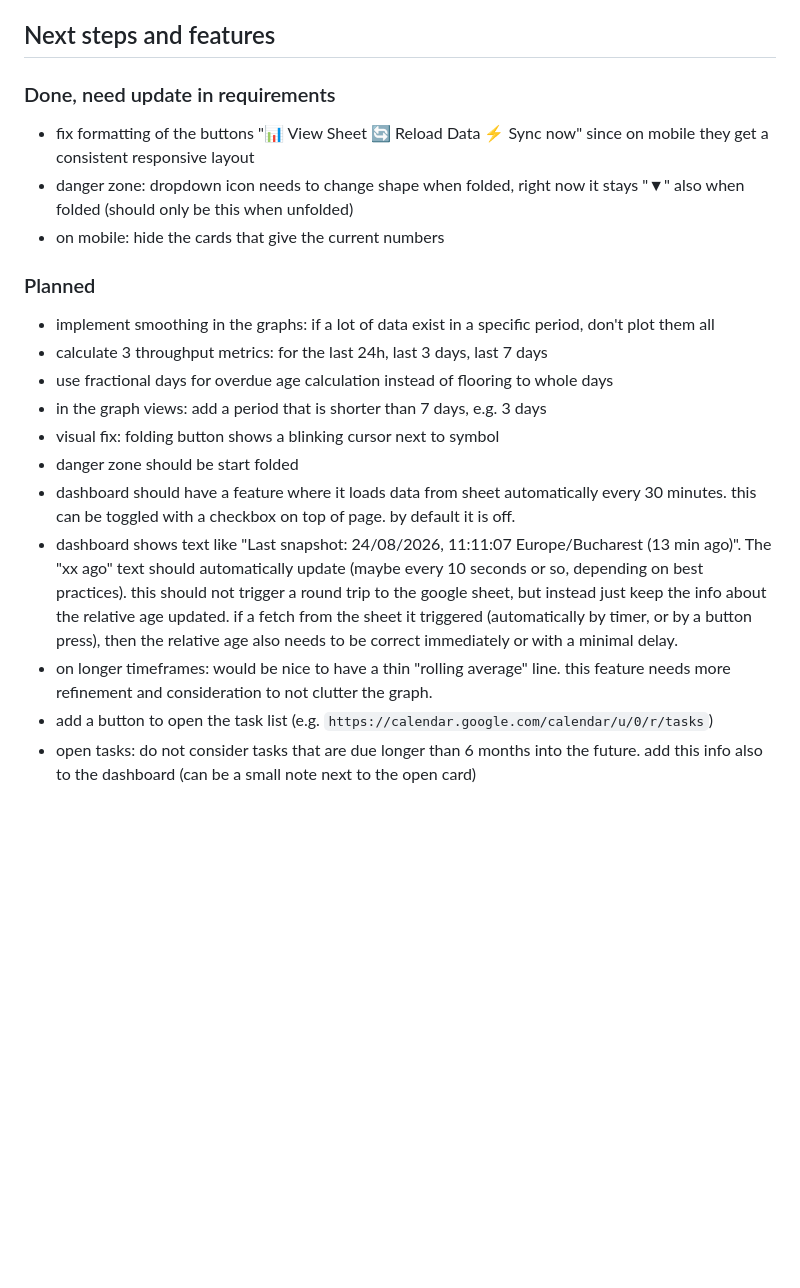
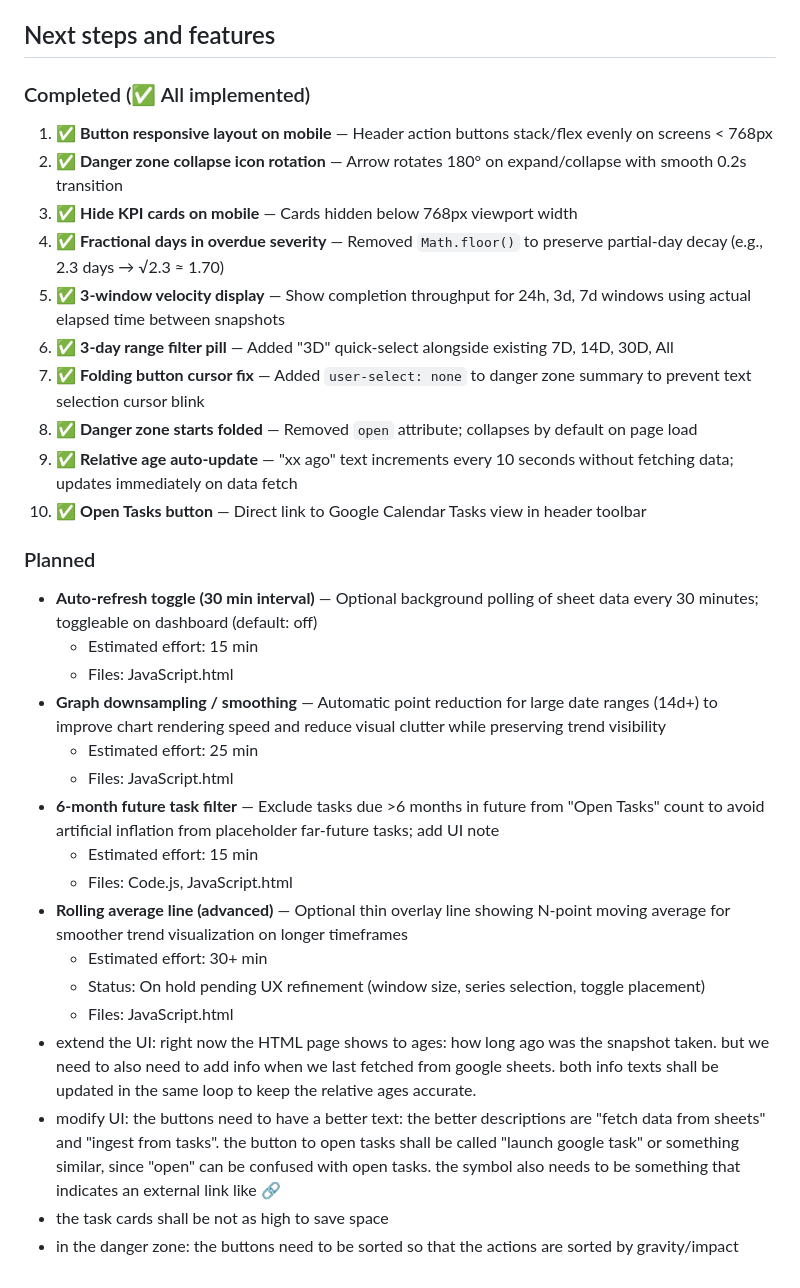
Before and after one commit to 0x6d64/google-apps-scripts, a Markdown page: google-task-dashboard/docs/google-task-dasb-requirements.md, the part around the change. Rendered like a GitHub page; blank space fills up the shorter version.

Commit message:
update requirements

```diff
--- a/google-task-dashboard/docs/google-task-dasb-requirements.md
+++ b/google-task-dashboard/docs/google-task-dasb-requirements.md
@@ -200,26 +200,35 @@ sequenceDiagram
 
 ## Next steps and features
 
-### Done, need update in requirements
+### Completed (✅ All implemented)
 
-* fix formatting of the buttons "📊 View Sheet 🔄 Reload Data ⚡ Sync now"
-  since on mobile they get a consistent responsive layout
-* danger zone: dropdown icon needs to change shape when folded, right now it stays "▼" also when
-  folded (should only be this when unfolded)
-* on mobile: hide the cards that give the current numbers
+1. ✅ **Button responsive layout on mobile** — Header action buttons stack/flex evenly on screens < 768px
+2. ✅ **Danger zone collapse icon rotation** — Arrow rotates 180° on expand/collapse with smooth 0.2s transition
+3. ✅ **Hide KPI cards on mobile** — Cards hidden below 768px viewport width
+4. ✅ **Fractional days in overdue severity** — Removed `Math.floor()` to preserve partial-day decay (e.g., 2.3 days → √2.3 ≈ 1.70)
+5. ✅ **3-window velocity display** — Show completion throughput for 24h, 3d, 7d windows using actual elapsed time between snapshots
+6. ✅ **3-day range filter pill** — Added "3D" quick-select alongside existing 7D, 14D, 30D, All
+7. ✅ **Folding button cursor fix** — Added `user-select: none` to danger zone summary to prevent text selection cursor blink
+8. ✅ **Danger zone starts folded** — Removed `open` attribute; collapses by default on page load
+9. ✅ **Relative age auto-update** — "xx ago" text increments every 10 seconds without fetching data; updates immediately on data fetch
+10. ✅ **Open Tasks button** — Direct link to Google Calendar Tasks view in header toolbar
 
 ### Planned
 
-* implement smoothing in the graphs: if a lot of data exist in a specific
-  period, don't plot them all
-* calculate 3 throughput metrics: for the last 24h, last 3 days, last 7 days
-* use fractional days for overdue age calculation instead of flooring to whole
-  days
-* in the graph views: add a period that is shorter than 7 days, e.g. 3 days
-* visual fix: folding button shows a blinking cursor next to symbol
-* danger zone should be start folded
-* dashboard should have a feature where it loads data from sheet automatically every 30 minutes. this can be toggled with a checkbox on top of page. by default it is off.
-* dashboard shows text like "Last snapshot: 24/08/2026, 11:11:07 Europe/Bucharest (13 min ago)". The "xx ago" text should automatically update (maybe every 10 seconds or so, depending on best practices). this should not trigger a round trip to the google sheet, but instead just keep the info about the relative age updated. if a fetch from the sheet it triggered (automatically by timer, or by a button press), then the relative age also needs to be correct immediately or with a minimal delay.
-* on longer timeframes: would be nice to have a thin "rolling average" line. this feature needs more refinement and consideration to not clutter the graph.
-* add a button to open the task list (e.g. `https://calendar.google.com/calendar/u/0/r/tasks`)
-* open tasks: do not consider tasks that are due longer than 6 months into the future. add this info also to the dashboard (can be a small note next to the open card)
+- **Auto-refresh toggle (30 min interval)** — Optional background polling of sheet data every 30 minutes; toggleable on dashboard (default: off)
+  - Estimated effort: 15 min
+  - Files: JavaScript.html
+- **Graph downsampling / smoothing** — Automatic point reduction for large date ranges (14d+) to improve chart rendering speed and reduce visual clutter while preserving trend visibility
+  - Estimated effort: 25 min
+  - Files: JavaScript.html
+- **6-month future task filter** — Exclude tasks due >6 months in future from "Open Tasks" count to avoid artificial inflation from placeholder far-future tasks; add UI note
+  - Estimated effort: 15 min
+  - Files: Code.js, JavaScript.html
+- **Rolling average line (advanced)** — Optional thin overlay line showing N-point moving average for smoother trend visualization on longer timeframes
+  - Estimated effort: 30+ min
+  - Status: On hold pending UX refinement (window size, series selection, toggle placement)
+  - Files: JavaScript.html
+- extend the UI: right now the HTML page shows to ages: how long ago was the snapshot taken. but we need to also need to add info when we last fetched from google sheets. both info texts shall be updated in the same loop to keep the relative ages accurate.
+- modify UI: the buttons need to have a better text: the better descriptions are "fetch data from sheets" and "ingest from tasks". the button to open tasks shall be called "launch google task" or something similar, since "open" can be confused with open tasks. the symbol also needs to be something that indicates an external link like 🔗
+- the task cards shall be not as high to save space
+- in the danger zone: the buttons need to be sorted so that the actions are sorted by gravity/impact
```
